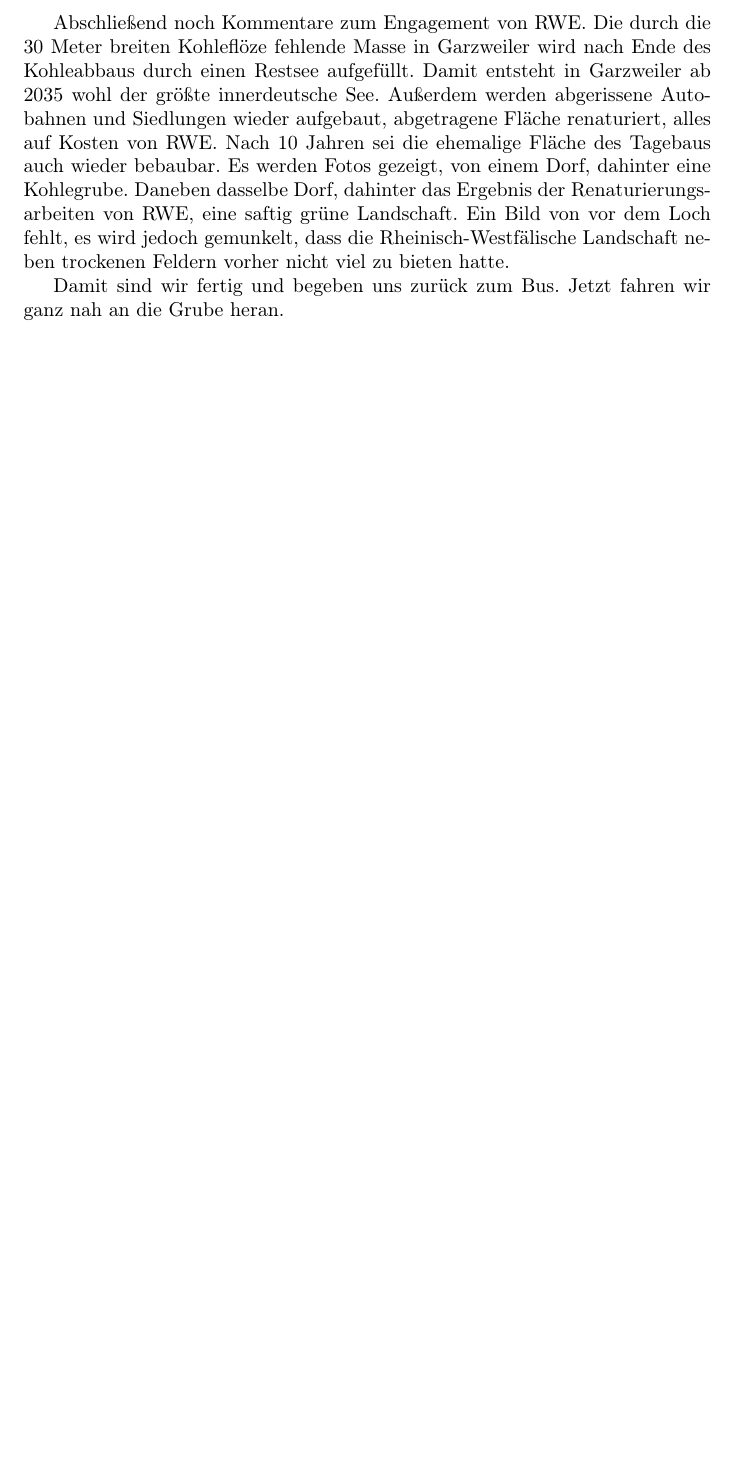
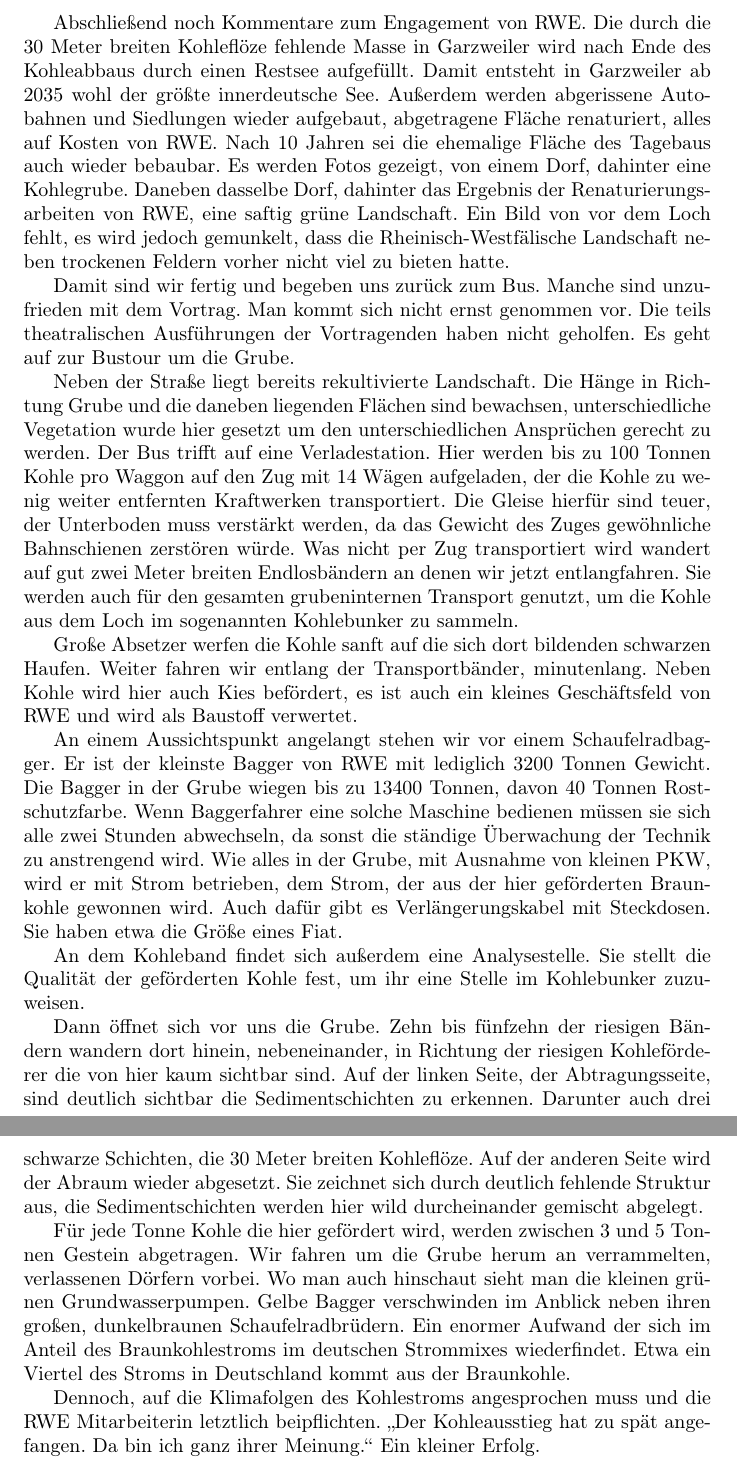
Before and after one commit to nielstron/berichtung, a LaTeX document (20190327_Tagebau_Garzweiler/bericht.tex): part of page 3 of 3 before the commit and two parts of pages 3 and 4 of 4 after it, the two joined at a grey line, cut so that both start at the same text, the shorter picture padded with empty space. Compiled offline with pdfLaTeX.

Commit message:
Add text

```diff
--- a/20190327_Tagebau_Garzweiler/bericht.tex
+++ b/20190327_Tagebau_Garzweiler/bericht.tex
@@ -91,7 +92,63 @@
 Feldern vorher nicht viel zu bieten hatte.
 
 Damit sind wir fertig und begeben uns zurück zum Bus.
-Jetzt fahren wir ganz nah an die Grube heran.
+Manche sind unzufrieden mit dem Vortrag. Man kommt sich nicht ernst genommen vor.
+Die teils theatralischen Ausführungen der Vortragenden haben nicht geholfen.
+Es geht auf zur Bustour um die Grube.
+
+Neben der Straße liegt bereits rekultivierte Landschaft.
+Die Hänge in Richtung Grube und die daneben liegenden Flächen sind bewachsen,
+unterschiedliche Vegetation wurde hier gesetzt um den unterschiedlichen Ansprüchen gerecht zu werden.
+Der Bus trifft auf eine Verladestation.
+Hier werden bis zu 100 Tonnen Kohle pro Waggon auf den Zug mit 14 Wägen aufgeladen,
+der die Kohle zu wenig weiter entfernten Kraftwerken transportiert.
+Die Gleise hierfür sind teuer, der Unterboden muss verstärkt werden, da das Gewicht
+des Zuges gewöhnliche Bahnschienen zerstören würde.
+Was nicht per Zug transportiert wird wandert auf gut zwei Meter breiten Endlosbändern
+an denen wir jetzt entlangfahren.
+Sie werden auch für den gesamten grubeninternen Transport genutzt, um die Kohle aus dem Loch
+im sogenannten Kohlebunker zu sammeln.
+
+Große Absetzer werfen die Kohle sanft auf die sich dort bildenden schwarzen Haufen.
+Weiter fahren wir entlang der Transportbänder, minutenlang.
+Neben Kohle wird hier auch Kies befördert, es ist auch ein kleines Geschäftsfeld von RWE
+und wird als Baustoff verwertet.
+
+An einem Aussichtspunkt angelangt stehen wir vor einem Schaufelradbagger.
+Er ist der kleinste Bagger von RWE mit lediglich 3200 Tonnen Gewicht.
+Die Bagger in der Grube wiegen bis zu 13400 Tonnen, davon 40 Tonnen Rostschutzfarbe.
+Wenn Baggerfahrer eine solche Maschine bedienen müssen sie sich alle zwei Stunden abwechseln,
+da sonst die ständige Überwachung der Technik zu anstrengend wird.
+Wie alles in der Grube, mit Ausnahme von kleinen PKW, wird er mit Strom betrieben,
+dem Strom, der aus der hier geförderten Braunkohle gewonnen wird.
+Auch dafür gibt es Verlängerungskabel mit Steckdosen.
+Sie haben etwa die Größe eines Fiat.
+
+An dem Kohleband findet sich außerdem eine Analysestelle.
+Sie stellt die Qualität der geförderten Kohle fest, um ihr eine Stelle im Kohlebunker
+zuzuweisen.
+
+Dann öffnet sich vor uns die Grube. Zehn bis fünfzehn der riesigen Bändern
+wandern dort hinein, nebeneinander, in Richtung der riesigen Kohleförderer die von
+hier kaum sichtbar sind.
+Auf der linken Seite, der Abtragungsseite, sind deutlich sichtbar die Sedimentschichten
+zu erkennen.
+Darunter auch drei schwarze Schichten, die 30 Meter breiten Kohleflöze.
+Auf der anderen Seite wird der Abraum wieder abgesetzt.
+Sie zeichnet sich durch deutlich fehlende Struktur aus,
+die Sedimentschichten werden hier wild durcheinander gemischt abgelegt.
+
+Für jede Tonne Kohle die hier gefördert wird, werden zwischen 3 und 5 Tonnen Gestein
+abgetragen.
+Wir fahren um die Grube herum an verrammelten, verlassenen Dörfern vorbei.
+Wo man auch hinschaut sieht man die kleinen grünen Grundwasserpumpen.
+Gelbe Bagger verschwinden im Anblick neben ihren großen, dunkelbraunen Schaufelradbrüdern.
+Ein enormer Aufwand der sich im Anteil des Braunkohlestroms im deutschen Strommixes wiederfindet.
+Etwa ein Viertel des Stroms in Deutschland kommt aus der Braunkohle.
+
+Dennoch, auf die Klimafolgen des Kohlestroms angesprochen muss und die RWE Mitarbeiterin letztlich beipflichten.
+\enquote{Der Kohleausstieg hat zu spät angefangen. Da bin ich ganz ihrer Meinung.}
+Ein kleiner Erfolg.
 
 
 \end{document}
```
Also changed, not shown: 20190327_Tagebau_Garzweiler/bericht.pdf, 20190327_Tagebau_Garzweiler/bericht.tex (9 more changed lines).
